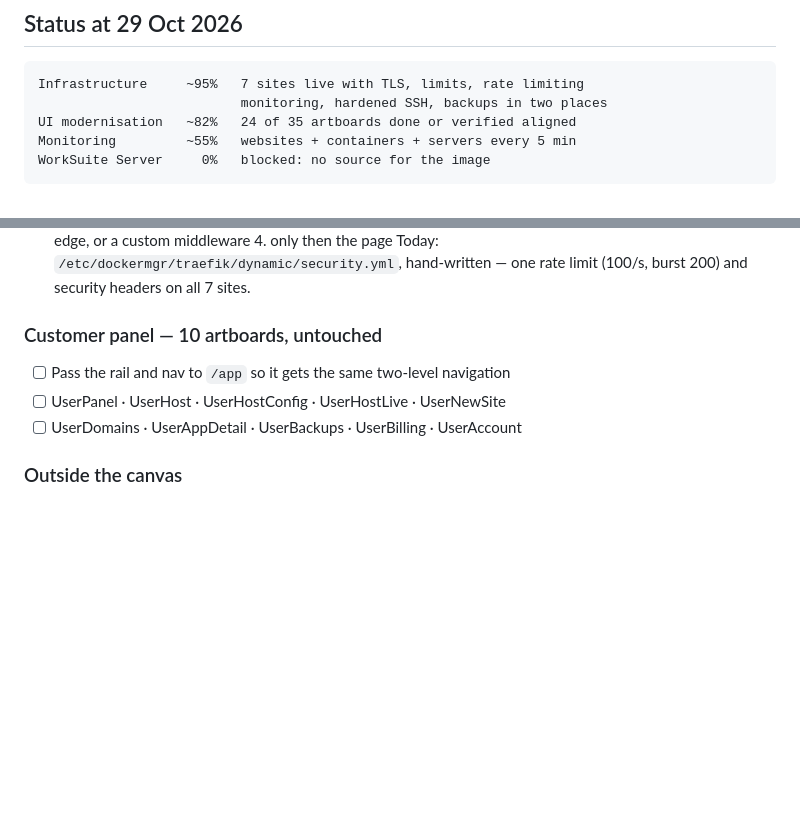
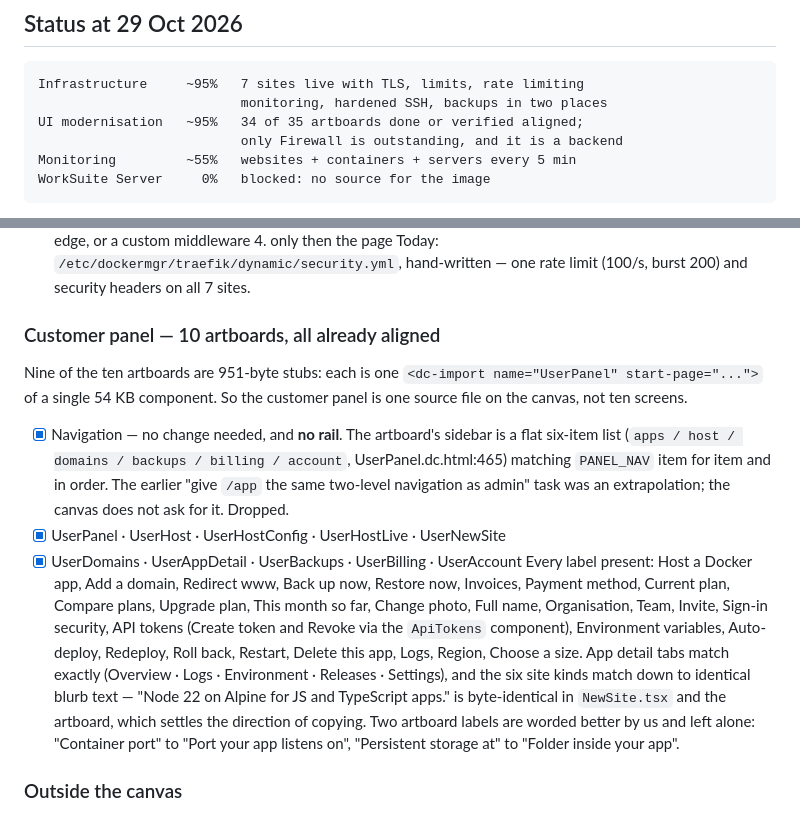
Before and after one commit to Livezen-Technologies/Worksuite-cloudpanel, a Markdown page: docs/ui-rebuild-plan.md, 2 parts joined by grey strips. GitHub-like rendering; blank space fills up the shorter version.

Commit message:
docs: customer-panel artboards all already aligned — canvas audit complete
Nine of the ten /app artboards are 951-byte stubs importing one UserPanel
component, so the customer panel is a single source file on the canvas rather
than ten screens. Every label it specifies is already in Apps/HostApp/NewSite/
Panel; the app-detail tabs and all six site kinds match, with blurb text
byte-identical to NewSite.tsx.

Its sidebar is a flat six-item list identical to PANEL_NAV, so the "two-level
navigation for /app" task was my own extrapolation and is dropped.

34 of 35 artboards now done or verified aligned. Firewall is the only one left
and it needs a backend before any page.

Co-Authored-By: Claude Opus 5 <noreply@anthropic.com>

````diff
--- a/docs/ui-rebuild-plan.md
+++ b/docs/ui-rebuild-plan.md
@@ -5,7 +5,8 @@
 ```
 Infrastructure     ~95%   7 sites live with TLS, limits, rate limiting
                           monitoring, hardened SSH, backups in two places
-UI modernisation   ~82%   24 of 35 artboards done or verified aligned
+UI modernisation   ~95%   34 of 35 artboards done or verified aligned;
+                          only Firewall is outstanding, and it is a backend
 Monitoring         ~55%   websites + containers + servers every 5 min
 WorkSuite Server     0%   blocked: no source for the image
 ```
@@ -85,10 +86,31 @@ Ordered. Each line is one commit; verify the route returns 200 before moving on.
       Today: `/etc/dockermgr/traefik/dynamic/security.yml`, hand-written —
       one rate limit (100/s, burst 200) and security headers on all 7 sites.
 
-### Customer panel — 10 artboards, untouched
-- [ ] Pass the rail and nav to `/app` so it gets the same two-level navigation
-- [ ] UserPanel · UserHost · UserHostConfig · UserHostLive · UserNewSite
-- [ ] UserDomains · UserAppDetail · UserBackups · UserBilling · UserAccount
+### Customer panel — 10 artboards, all already aligned
+Nine of the ten artboards are 951-byte stubs: each is one `<dc-import
+name="UserPanel" start-page="...">` of a single 54 KB component. So the customer
+panel is one source file on the canvas, not ten screens.
+
+- [x] Navigation — no change needed, and **no rail**. The artboard's sidebar is a
+      flat six-item list (`apps / host / domains / backups / billing / account`,
+      UserPanel.dc.html:465) matching `PANEL_NAV` item for item and in order. The
+      earlier "give `/app` the same two-level navigation as admin" task was an
+      extrapolation; the canvas does not ask for it. Dropped.
+- [x] UserPanel · UserHost · UserHostConfig · UserHostLive · UserNewSite
+- [x] UserDomains · UserAppDetail · UserBackups · UserBilling · UserAccount
+      Every label present: Host a Docker app, Add a domain, Redirect www,
+      Back up now, Restore now, Invoices, Payment method, Current plan,
+      Compare plans, Upgrade plan, This month so far, Change photo, Full name,
+      Organisation, Team, Invite, Sign-in security, API tokens (Create token and
+      Revoke via the `ApiTokens` component), Environment variables, Auto-deploy,
+      Redeploy, Roll back, Restart, Delete this app, Logs, Region, Choose a size.
+      App detail tabs match exactly (Overview · Logs · Environment · Releases ·
+      Settings), and the six site kinds match down to identical blurb text —
+      "Node 22 on Alpine for JS and TypeScript apps." is byte-identical in
+      `NewSite.tsx` and the artboard, which settles the direction of copying.
+      Two artboard labels are worded better by us and left alone: "Container
+      port" to "Port your app listens on", "Persistent storage at" to "Folder
+      inside your app".
 
 ### Outside the canvas
 - [ ] DataTable: bulk actions, filters, contextual menus
````
